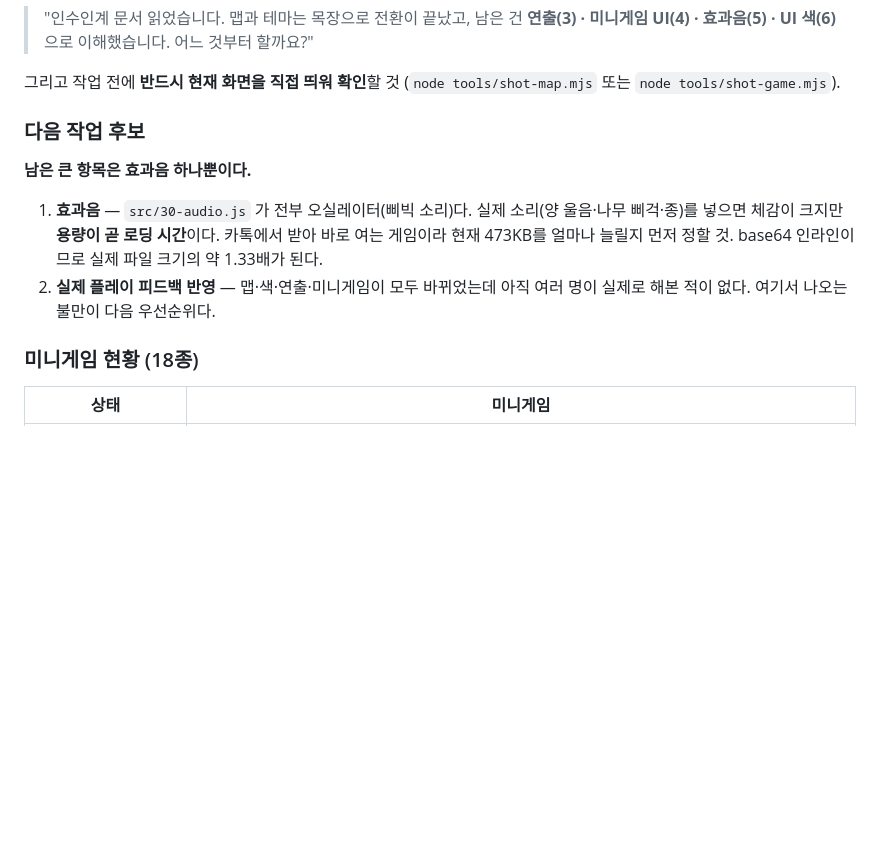
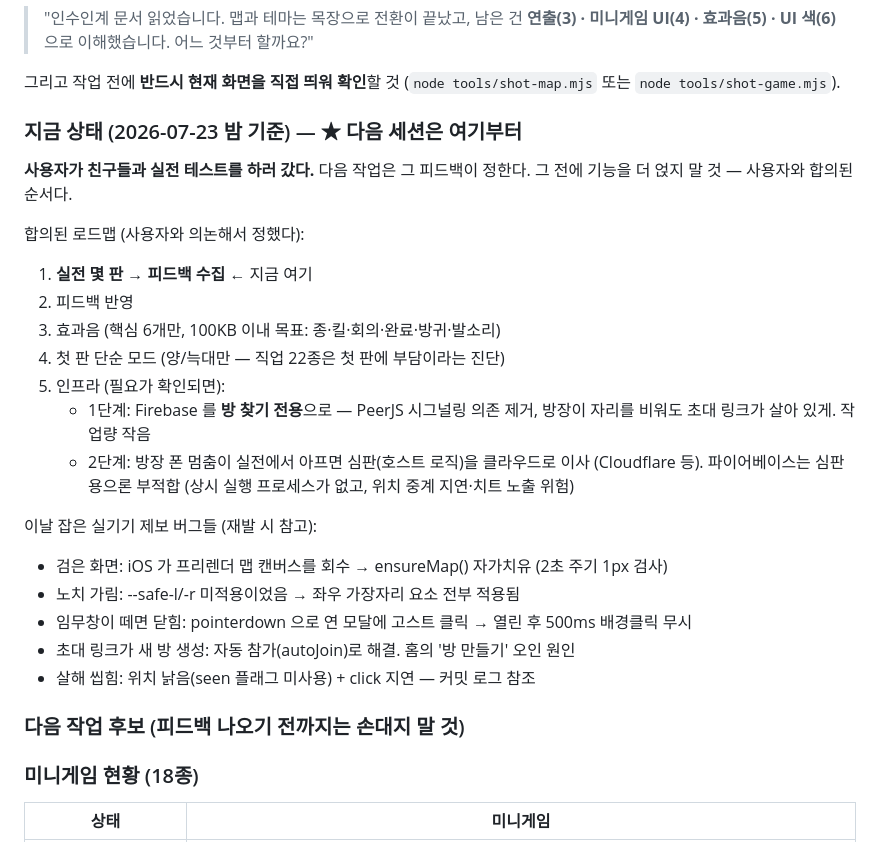
Before and after one commit to jinavav15000-star/mamongus, a Markdown page: HANDOFF.md, the part around the change. Drawn GitHub-style; blank space fills up the shorter version.

Commit message:
HANDOFF — 실전 테스트 대기 상태로 갱신
다음 세션 지침: 피드백 나오기 전에 기능 추가 금지 (사용자와 합의).
로드맵과 이날 잡은 실기기 버그 요약을 기록.

Co-Authored-By: Claude Opus 4.8 <noreply@anthropic.com>

```diff
--- a/HANDOFF.md
+++ b/HANDOFF.md
@@ -357,17 +357,31 @@ node tools/shot-og.mjs                       # 카톡 미리보기 이미지 재
 그리고 작업 전에 **반드시 현재 화면을 직접 띄워 확인**할 것
 (`node tools/shot-map.mjs` 또는 `node tools/shot-game.mjs`).
 
-### 다음 작업 후보
+### 지금 상태 (2026-07-23 밤 기준) — ★ 다음 세션은 여기부터
 
-**남은 큰 항목은 효과음 하나뿐이다.**
+**사용자가 친구들과 실전 테스트를 하러 갔다.** 다음 작업은 그 피드백이 정한다.
+그 전에 기능을 더 얹지 말 것 — 사용자와 합의된 순서다.
 
-1. **효과음** — `src/30-audio.js` 가 전부 오실레이터(삐빅 소리)다.
-   실제 소리(양 울음·나무 삐걱·종)를 넣으면 체감이 크지만 **용량이 곧 로딩 시간**이다.
-   카톡에서 받아 바로 여는 게임이라 현재 473KB를 얼마나 늘릴지 먼저 정할 것.
-   base64 인라인이므로 실제 파일 크기의 약 1.33배가 된다.
-2. **실제 플레이 피드백 반영** — 맵·색·연출·미니게임이 모두 바뀌었는데
-   아직 여러 명이 실제로 해본 적이 없다. 여기서 나오는 불만이 다음 우선순위다.
+합의된 로드맵 (사용자와 의논해서 정했다):
+1. **실전 몇 판 → 피드백 수집** ← 지금 여기
+2. 피드백 반영
+3. 효과음 (핵심 6개만, 100KB 이내 목표: 종·킬·회의·완료·방귀·발소리)
+4. 첫 판 단순 모드 (양/늑대만 — 직업 22종은 첫 판에 부담이라는 진단)
+5. 인프라 (필요가 확인되면):
+   - 1단계: Firebase 를 **방 찾기 전용**으로 — PeerJS 시그널링 의존 제거,
+     방장이 자리를 비워도 초대 링크가 살아 있게. 작업량 작음
+   - 2단계: 방장 폰 멈춤이 실전에서 아프면 심판(호스트 로직)을
+     클라우드로 이사 (Cloudflare 등). 파이어베이스는 심판용으론 부적합
+     (상시 실행 프로세스가 없고, 위치 중계 지연·치트 노출 위험)
 
+이날 잡은 실기기 제보 버그들 (재발 시 참고):
+- 검은 화면: iOS 가 프리렌더 맵 캔버스를 회수 → ensureMap() 자가치유 (2초 주기 1px 검사)
+- 노치 가림: --safe-l/-r 미적용이었음 → 좌우 가장자리 요소 전부 적용됨
+- 임무창이 떼면 닫힘: pointerdown 으로 연 모달에 고스트 클릭 → 열린 후 500ms 배경클릭 무시
+- 초대 링크가 새 방 생성: 자동 참가(autoJoin)로 해결. 홈의 '방 만들기' 오인 원인
+- 살해 씹힘: 위치 낡음(seen 플래그 미사용) + click 지연 — 커밋 로그 참조
+
+### 다음 작업 후보 (피드백 나오기 전까지는 손대지 말 것)
 ### 미니게임 현황 (18종)
 
 | 상태 | 미니게임 |
```
